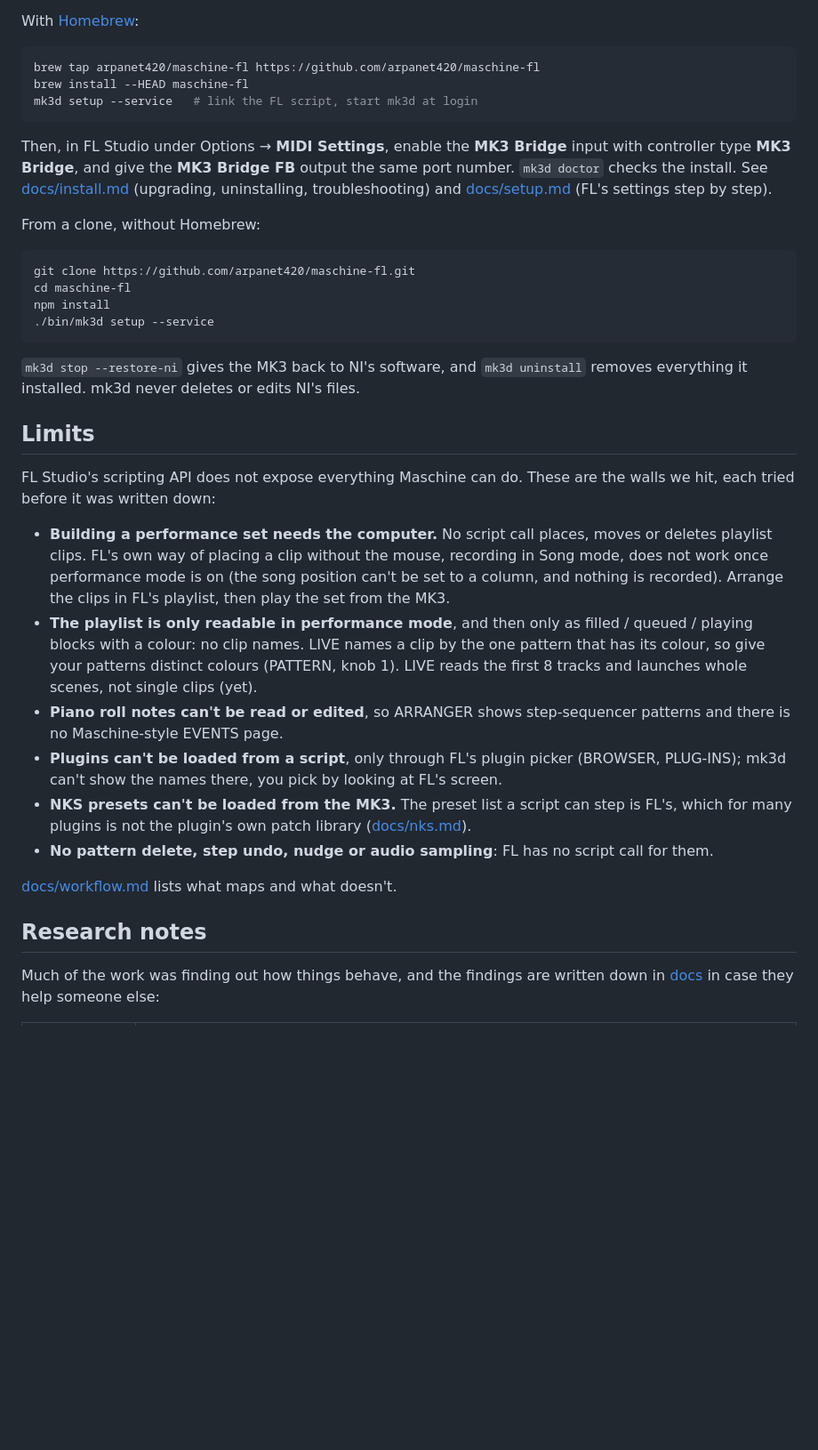
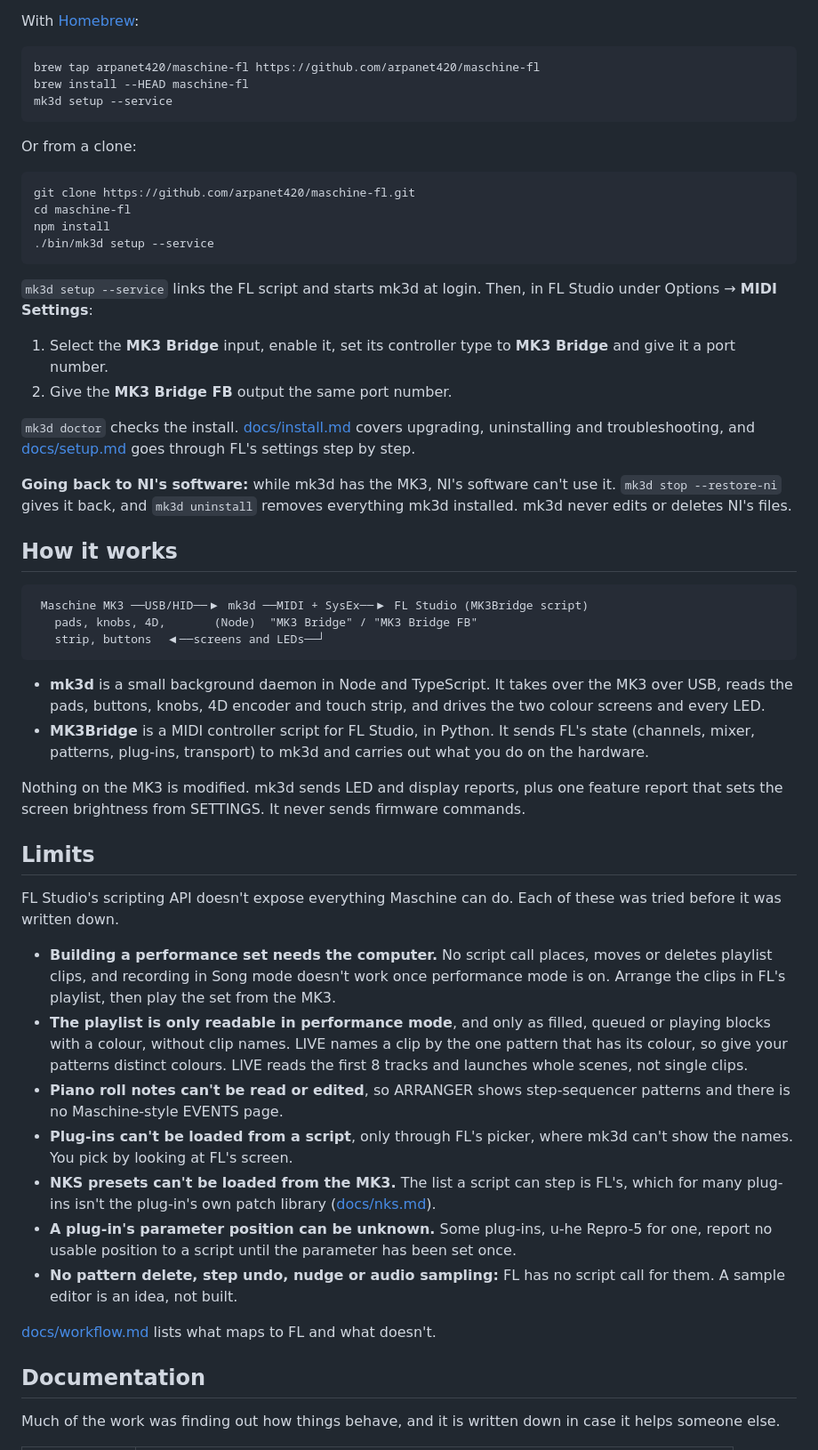
Before and after one commit to arpanet420/maschine-fl, a Markdown page: README.md, the part around one of its changes. Shown at 89% size. GitHub-like rendering; blank space fills up the shorter version.

````diff
--- a/README.md
+++ b/README.md
@@ -147,15 +123,10 @@ With [Homebrew](https://brew.sh):
 ```bash
 brew tap arpanet420/maschine-fl https://github.com/arpanet420/maschine-fl
 brew install --HEAD maschine-fl
-mk3d setup --service   # link the FL script, start mk3d at login
+mk3d setup --service
 ```
 
-Then, in FL Studio under Options → **MIDI Settings**, enable the **MK3 Bridge** input with
-controller type **MK3 Bridge**, and give the **MK3 Bridge FB** output the same port number.
-`mk3d doctor` checks the install. See [docs/install.md](docs/install.md) (upgrading, uninstalling,
-troubleshooting) and [docs/setup.md](docs/setup.md) (FL's settings step by step).
-
-From a clone, without Homebrew:
+Or from a clone:
 
 ```bash
 git clone https://github.com/arpanet420/maschine-fl.git
@@ -164,34 +135,59 @@ npm install
 ./bin/mk3d setup --service
 ```
 
-`mk3d stop --restore-ni` gives the MK3 back to NI's software, and `mk3d uninstall` removes
-everything it installed. mk3d never deletes or edits NI's files.
+`mk3d setup --service` links the FL script and starts mk3d at login. Then, in FL Studio under
+Options → **MIDI Settings**:
+
+1. Select the **MK3 Bridge** input, enable it, set its controller type to **MK3 Bridge** and give it a port number.
+2. Give the **MK3 Bridge FB** output the same port number.
+
+`mk3d doctor` checks the install. [docs/install.md](docs/install.md) covers upgrading, uninstalling and
+troubleshooting, and [docs/setup.md](docs/setup.md) goes through FL's settings step by step.
+
+**Going back to NI's software:** while mk3d has the MK3, NI's software can't use it. `mk3d stop --restore-ni` gives
+it back, and `mk3d uninstall` removes everything mk3d installed. mk3d never edits or deletes NI's files.
+
+## How it works
+
+```
+ Maschine MK3 ──USB/HID──▶ mk3d ──MIDI + SysEx──▶ FL Studio (MK3Bridge script)
+   pads, knobs, 4D,       (Node)  "MK3 Bridge" / "MK3 Bridge FB"
+   strip, buttons  ◀──screens and LEDs──┘
+```
+
+- **mk3d** is a small background daemon in Node and TypeScript. It takes over the MK3 over USB, reads the pads,
+  buttons, knobs, 4D encoder and touch strip, and drives the two colour screens and every LED.
+- **MK3Bridge** is a MIDI controller script for FL Studio, in Python. It sends FL's state (channels, mixer,
+  patterns, plug-ins, transport) to mk3d and carries out what you do on the hardware.
+
+Nothing on the MK3 is modified. mk3d sends LED and display reports, plus one feature report that sets the screen
+brightness from SETTINGS. It never sends firmware commands.
 
 ## Limits
 
-FL Studio's scripting API does not expose everything Maschine can do. These are the walls we
-hit, each tried before it was written down:
+FL Studio's scripting API doesn't expose everything Maschine can do. Each of these was tried before it was
+written down.
 
-- **Building a performance set needs the computer.** No script call places, moves or deletes
-  playlist clips. FL's own way of placing a clip without the mouse, recording in Song mode, does
-  not work once performance mode is on (the song position can't be set to a column, and nothing is
-  recorded). Arrange the clips in FL's playlist, then play the set from the MK3.
-- **The playlist is only readable in performance mode**, and then only as filled / queued /
-  playing blocks with a colour: no clip names. LIVE names a clip by the one pattern that has its
-  colour, so give your patterns distinct colours (PATTERN, knob 1). LIVE reads the first 8 tracks
-  and launches whole scenes, not single clips (yet).
-- **Piano roll notes can't be read or edited**, so ARRANGER shows step-sequencer patterns and
-  there is no Maschine-style EVENTS page.
-- **Plugins can't be loaded from a script**, only through FL's plugin picker (BROWSER, PLUG-INS);
-  mk3d can't show the names there, you pick by looking at FL's screen.
-- **NKS presets can't be loaded from the MK3.** The preset list a script can step is FL's, which
-  for many plugins is not the plugin's own patch library ([docs/nks.md](docs/nks.md)).
-- **No pattern delete, step undo, nudge or audio sampling**: FL has no script call for them.
+- **Building a performance set needs the computer.** No script call places, moves or deletes playlist clips, and
+  recording in Song mode doesn't work once performance mode is on. Arrange the clips in FL's playlist, then play
+  the set from the MK3.
+- **The playlist is only readable in performance mode**, and only as filled, queued or playing blocks with a
+  colour, without clip names. LIVE names a clip by the one pattern that has its colour, so give your patterns
+  distinct colours. LIVE reads the first 8 tracks and launches whole scenes, not single clips.
+- **Piano roll notes can't be read or edited**, so ARRANGER shows step-sequencer patterns and there is no
+  Maschine-style EVENTS page.
+- **Plug-ins can't be loaded from a script**, only through FL's picker, where mk3d can't show the names. You pick by
+  looking at FL's screen.
+- **NKS presets can't be loaded from the MK3.** The list a script can step is FL's, which for many plug-ins isn't
+  the plug-in's own patch library ([docs/nks.md](docs/nks.md)).
+- **A plug-in's parameter position can be unknown.** Some plug-ins, u-he Repro-5 for one, report no usable
+  position to a script until the parameter has been set once.
+- **No pattern delete, step undo, nudge or audio sampling:** FL has no script call for them. A sample editor is an
+  idea, not built.
 
-[docs/workflow.md](docs/workflow.md) lists what maps and what doesn't.
+[docs/workflow.md](docs/workflow.md) lists what maps to FL and what doesn't.
 
-## Research notes
+## Documentation
 
-Much of the work was finding out how things behave, and the findings are written down in
-[docs](docs/) in case they help someone else:
+Much of the work was finding out how things behave, and it is written down in case it helps someone else.
 
````
Also changed, not shown: other parts of README.md (+134 -150 lines), docs/install.md (+0 -3 lines), docs/images/browser-cursor.png, docs/images/navigate.png (added), docs/images/note-repeat.png (added).
